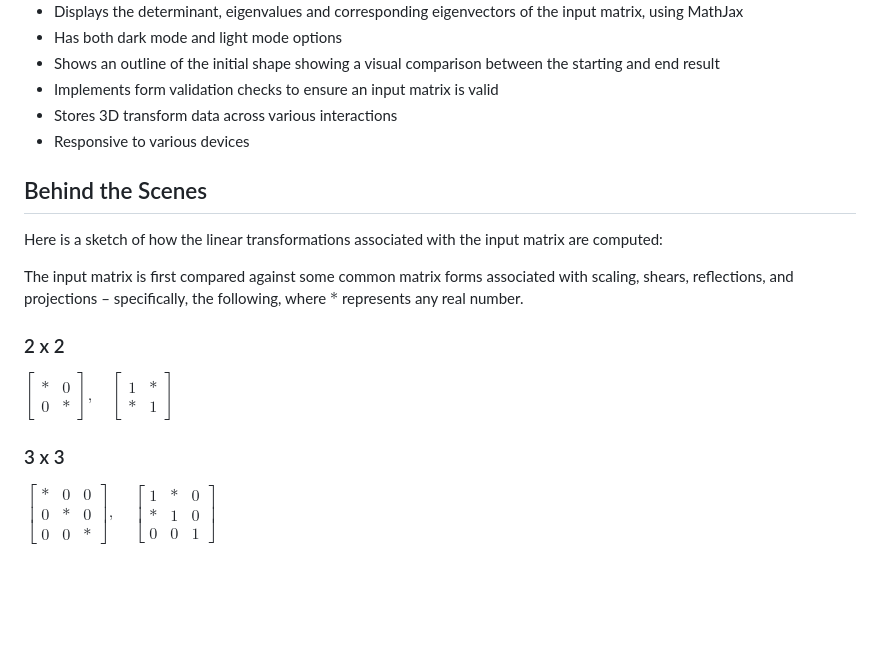
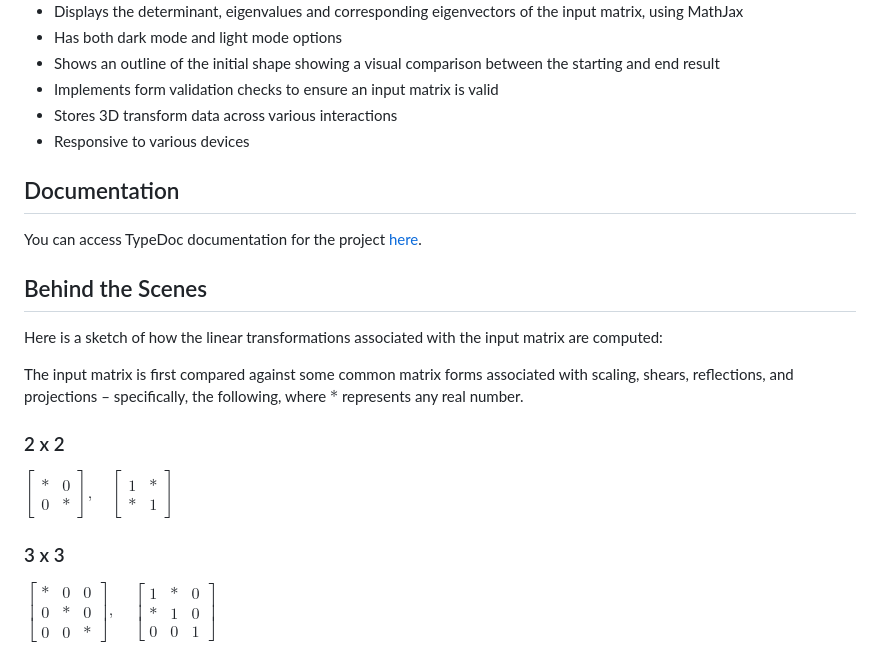
Before and after one commit to maahirjain/matrix-viz, a Markdown page: README.md, the part around the change. Rendered like a GitHub page; blank space fills up the shorter version.

Commit message:
Link TypeDoc documentation in README

```diff
--- a/README.md
+++ b/README.md
@@ -20,17 +20,18 @@ A linear algebra tool that identifies linear transformations associated with any
 - Stores 3D transform data across various interactions
 - Responsive to various devices
 
+## Documentation
+You can access TypeDoc documentation for the project [here](https://maahirjain.github.io/matrix-viz/docs/).
+
 ## Behind the Scenes
 Here is a sketch of how the linear transformations associated with the input matrix are computed:
 
 The input matrix is first compared against some common matrix forms associated with scaling, shears, reflections, and projections – specifically, the following, where $*$ represents any real number.
 
 ### 2 x 2
-
 $\begin{bmatrix}* & 0 \\ 0 & *\end{bmatrix}, \quad \begin{bmatrix}1 & * \\ * & 1\end{bmatrix}$
 
 ### 3 x 3
-
 $\begin{bmatrix}* & 0 & 0\\ 0 & * & 0 \\ 0 & 0 & *\end{bmatrix}, \quad \begin{bmatrix}1 & * & 0\\ * & 1 & 0 \\ 0 & 0 & 1\end{bmatrix}$
 
 If the input matrix $M$ is not in one of these forms, its [singular value decomposition](https://en.wikipedia.org/wiki/Singular_value_decomposition) $M = U\Sigma V^T$ is computed.
```
